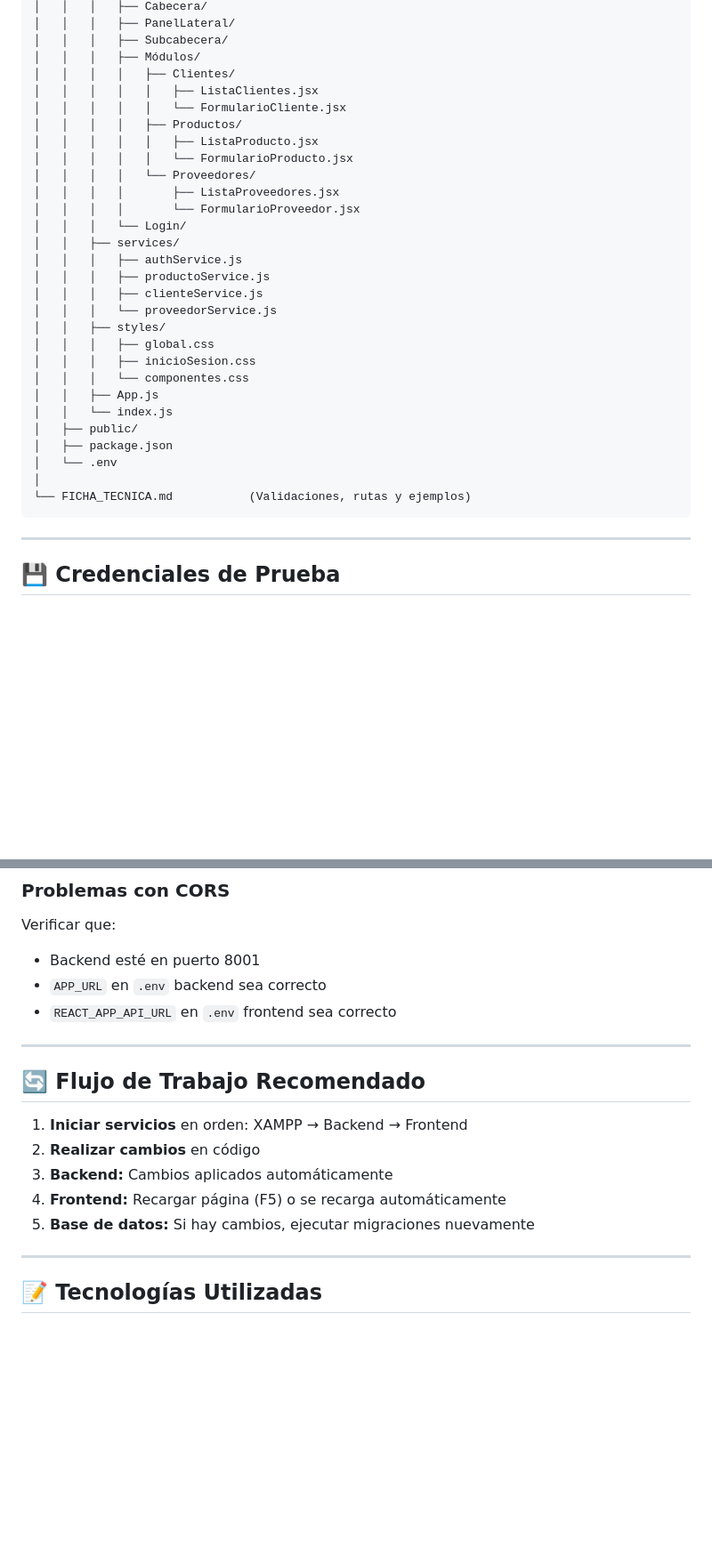
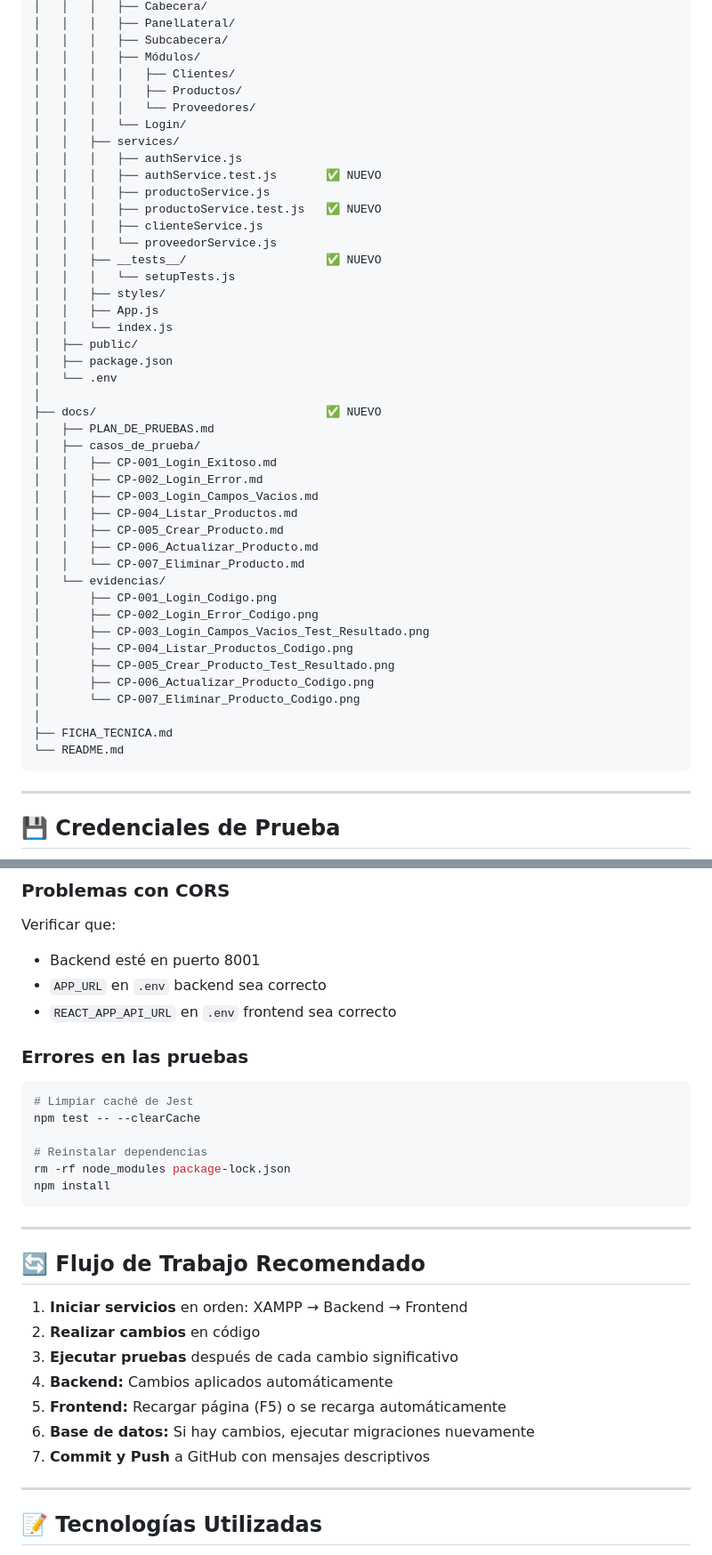
Before and after one commit to liz190472/toallasLizzy-GA8-AA1-EV01-02, a Markdown page: README.md, 2 parts joined by grey strips. Shown: that part at 89% size. GitHub-like rendering; blank space fills up the shorter version.

````diff
--- a/README.md
+++ b/README.md
@@ -354,31 +422,46 @@ toallasLizzy-GA8-AA1-EV01/
 │   │   │   ├── Subcabecera/
 │   │   │   ├── Módulos/
 │   │   │   │   ├── Clientes/
-│   │   │   │   │   ├── ListaClientes.jsx
-│   │   │   │   │   └── FormularioCliente.jsx
 │   │   │   │   ├── Productos/
-│   │   │   │   │   ├── ListaProducto.jsx
-│   │   │   │   │   └── FormularioProducto.jsx
 │   │   │   │   └── Proveedores/
-│   │   │   │       ├── ListaProveedores.jsx
-│   │   │   │       └── FormularioProveedor.jsx
 │   │   │   └── Login/
 │   │   ├── services/
 │   │   │   ├── authService.js
+│   │   │   ├── authService.test.js       ✅ NUEVO
 │   │   │   ├── productoService.js
+│   │   │   ├── productoService.test.js   ✅ NUEVO
 │   │   │   ├── clienteService.js
 │   │   │   └── proveedorService.js
+│   │   ├── __tests__/                    ✅ NUEVO
+│   │   │   └── setupTests.js
 │   │   ├── styles/
-│   │   │   ├── global.css
-│   │   │   ├── inicioSesion.css
-│   │   │   └── componentes.css
 │   │   ├── App.js
 │   │   └── index.js
 │   ├── public/
 │   ├── package.json
 │   └── .env
 │
-└── FICHA_TECNICA.md           (Validaciones, rutas y ejemplos)
+├── docs/                                 ✅ NUEVO
+│   ├── PLAN_DE_PRUEBAS.md
+│   ├── casos_de_prueba/
+│   │   ├── CP-001_Login_Exitoso.md
+│   │   ├── CP-002_Login_Error.md
+│   │   ├── CP-003_Login_Campos_Vacios.md
+│   │   ├── CP-004_Listar_Productos.md
+│   │   ├── CP-005_Crear_Producto.md
+│   │   ├── CP-006_Actualizar_Producto.md
+│   │   └── CP-007_Eliminar_Producto.md
+│   └── evidencias/
+│       ├── CP-001_Login_Codigo.png
+│       ├── CP-002_Login_Error_Codigo.png
+│       ├── CP-003_Login_Campos_Vacios_Test_Resultado.png
+│       ├── CP-004_Listar_Productos_Codigo.png
+│       ├── CP-005_Crear_Producto_Test_Resultado.png
+│       ├── CP-006_Actualizar_Producto_Codigo.png
+│       └── CP-007_Eliminar_Producto_Codigo.png
+│
+├── FICHA_TECNICA.md
+└── README.md
 ```
 
 ---
@@ -464,15 +549,28 @@ Verificar que:
 - `APP_URL` en `.env` backend sea correcto
 - `REACT_APP_API_URL` en `.env` frontend sea correcto
 
+### Errores en las pruebas
+
+```bash
+# Limpiar caché de Jest
+npm test -- --clearCache
+
+# Reinstalar dependencias
+rm -rf node_modules package-lock.json
+npm install
+```
+
 ---
 
 ## 🔄 Flujo de Trabajo Recomendado
 
 1. **Iniciar servicios** en orden: XAMPP → Backend → Frontend
 2. **Realizar cambios** en código
-3. **Backend:** Cambios aplicados automáticamente
-4. **Frontend:** Recargar página (F5) o se recarga automáticamente
-5. **Base de datos:** Si hay cambios, ejecutar migraciones nuevamente
+3. **Ejecutar pruebas** después de cada cambio significativo
+4. **Backend:** Cambios aplicados automáticamente
+5. **Frontend:** Recargar página (F5) o se recarga automáticamente
+6. **Base de datos:** Si hay cambios, ejecutar migraciones nuevamente
+7. **Commit y Push** a GitHub con mensajes descriptivos
 
 ---
 
````
Also changed, not shown: other parts of README.md (+102 -4 lines).
